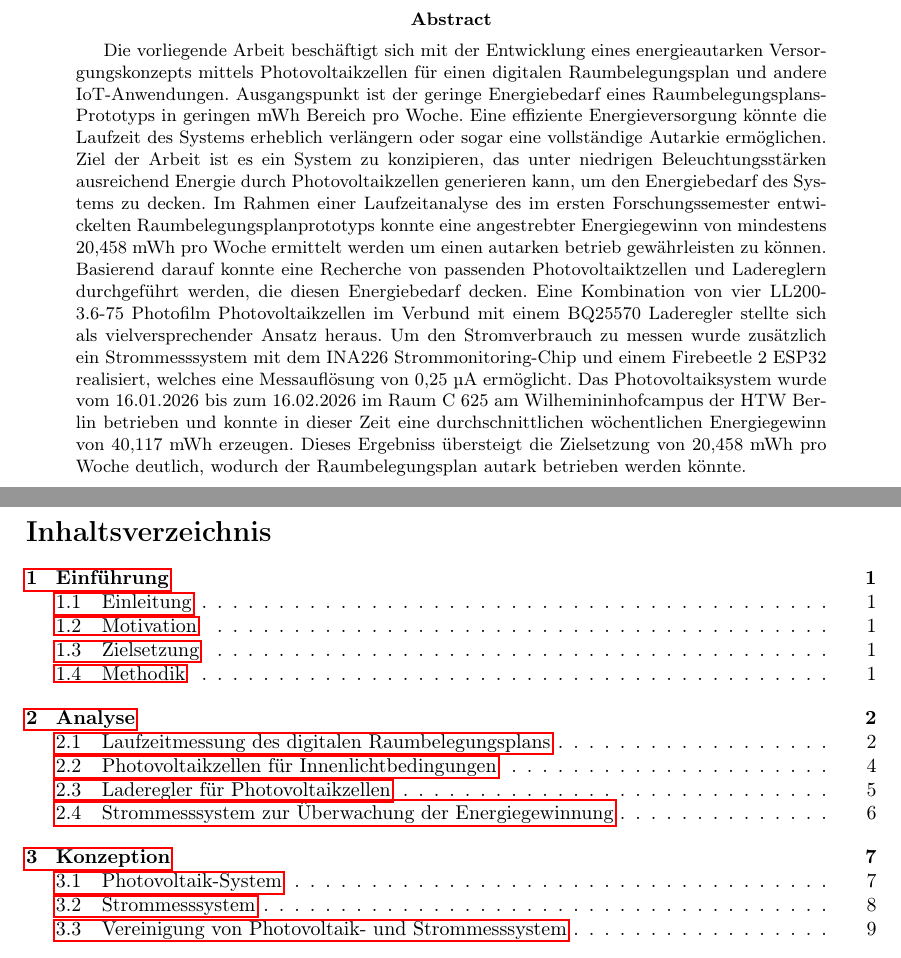
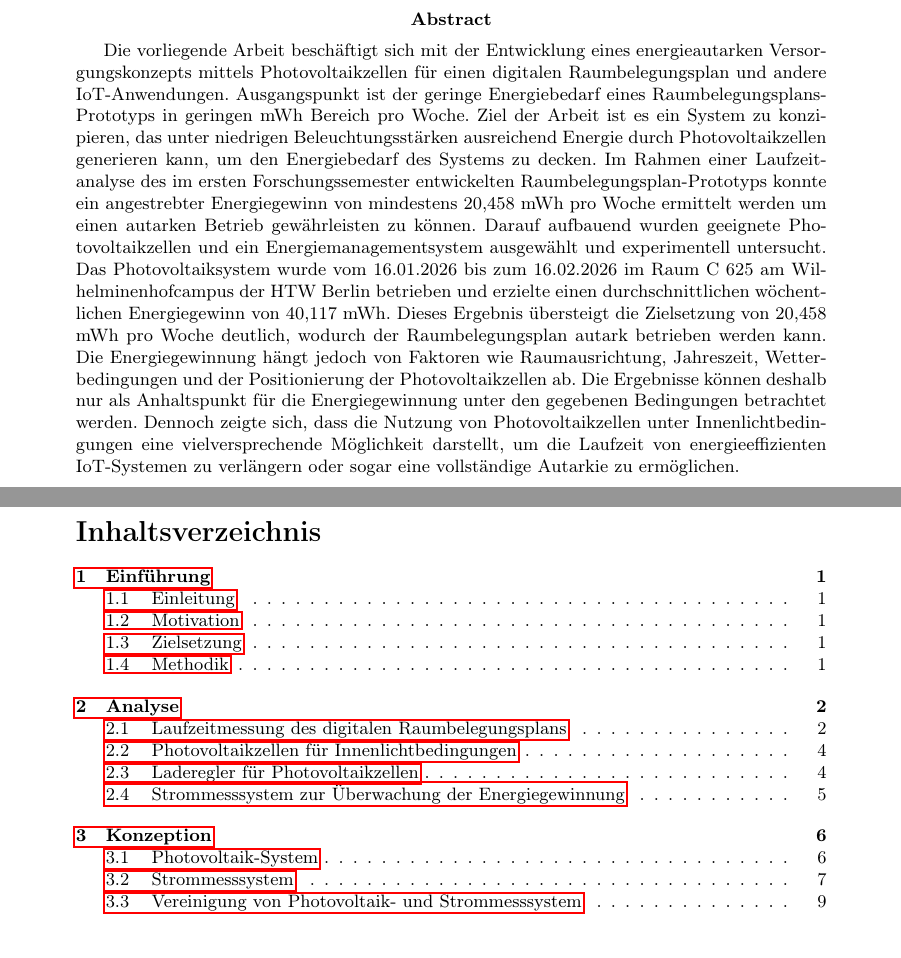
Before and after one commit to Duocervisia/forschungsprojekt-solar, a LaTeX paper (writing/pitch/main.tex): two parts of pages 2 and 3 of 23 before the commit and two parts of pages 2 and 3 of 22 after it, joined at a grey line, cut so that both start at the same text. Compiled offline with pdfLaTeX.

Commit message:
Abstract abgeschlossen

```diff
--- a/writing/pitch/main.tex
+++ b/writing/pitch/main.tex
@@ -34,21 +34,20 @@
 \begin{abstract}
 Die vorliegende Arbeit beschäftigt sich mit der Entwicklung eines energieautarken Versorgungskonzepts mittels Photovoltaikzellen
 für einen digitalen Raumbelegungsplan und andere IoT-Anwendungen. Ausgangspunkt ist der geringe Energiebedarf eines
-Raumbelegungsplans-Prototyps in geringen mWh Bereich pro Woche. Eine effiziente Energieversorgung könnte die Laufzeit des Systems
-erheblich verlängern oder sogar eine vollständige Autarkie ermöglichen. Ziel der Arbeit ist es ein System zu konzipieren, das
+Raumbelegungsplans-Prototyps in geringen mWh Bereich pro Woche. Ziel der Arbeit ist es ein System zu konzipieren, das
 unter niedrigen Beleuchtungsstärken ausreichend Energie durch Photovoltaikzellen generieren kann, um den Energiebedarf des
 Systems zu decken.
-Im Rahmen einer Laufzeitanalyse des im ersten Forschungssemester entwickelten Raumbelegungsplanprototyps konnte eine angestrebter
-Energiegewinn von mindestens 20,458 mWh pro Woche ermittelt werden um einen autarken betrieb gewährleisten zu können. Basierend
-darauf konnte eine Recherche von passenden Photovoltaiktzellen und Ladereglern durchgeführt werden, die diesen Energiebedarf decken.
-Eine Kombination von vier LL200-3.6-75 Photofilm Photovoltaikzellen im Verbund mit einem BQ25570 Laderegler stellte sich als
-vielversprechender Ansatz heraus. Um den Stromverbrauch zu messen wurde zusätzlich ein Strommesssystem mit dem INA226
-Strommonitoring-Chip und einem Firebeetle 2 ESP32 realisiert, welches eine Messauflösung von 0,25 µA ermöglicht.
-Das Photovoltaiksystem wurde vom 16.01.2026 bis zum 16.02.2026 im Raum C 625 am Wilhemininhofcampus der HTW Berlin betrieben und
-konnte in dieser Zeit eine durchschnittlichen wöchentlichen Energiegewinn von 40,117 mWh erzeugen. Dieses Ergebniss übersteigt
-die Zielsetzung von 20,458 mWh pro Woche deutlich, wodurch der Raumbelegungsplan autark betrieben werden könnte.
-\end{abstract}
-
+Im Rahmen einer Laufzeitanalyse des im ersten Forschungssemester entwickelten Raumbelegungsplan-Prototyps konnte ein angestrebter
+Energiegewinn von mindestens 20,458 mWh pro Woche ermittelt werden um einen autarken Betrieb gewährleisten zu können. Darauf aufbauend
+wurden geeignete Photovoltaikzellen und ein Energiemanagementsystem ausgewählt und experimentell untersucht.
+Das Photovoltaiksystem wurde vom 16.01.2026 bis zum 16.02.2026 im Raum C 625 am Wilhelminenhofcampus der HTW Berlin betrieben und
+erzielte einen durchschnittlichen wöchentlichen Energiegewinn von 40,117 mWh. Dieses Ergebnis übersteigt
+die Zielsetzung von 20,458 mWh pro Woche deutlich, wodurch der Raumbelegungsplan autark betrieben werden kann. Die Energiegewinnung
+hängt jedoch von Faktoren wie Raumausrichtung, Jahreszeit, Wetterbedingungen und der Positionierung der Photovoltaikzellen ab. Die
+Ergebnisse können deshalb nur als Anhaltspunkt für die Energiegewinnung unter den gegebenen Bedingungen betrachtet werden.
+Dennoch zeigte sich, dass die Nutzung von Photovoltaikzellen unter Innenlichtbedingungen eine vielversprechende
+Möglichkeit darstellt, um die Laufzeit von energieeffizienten IoT-Systemen zu verlängern oder sogar eine vollständige
+Autarkie zu ermöglichen.
 \newpage
 
 
```
Also changed, not shown: 1 other file.
